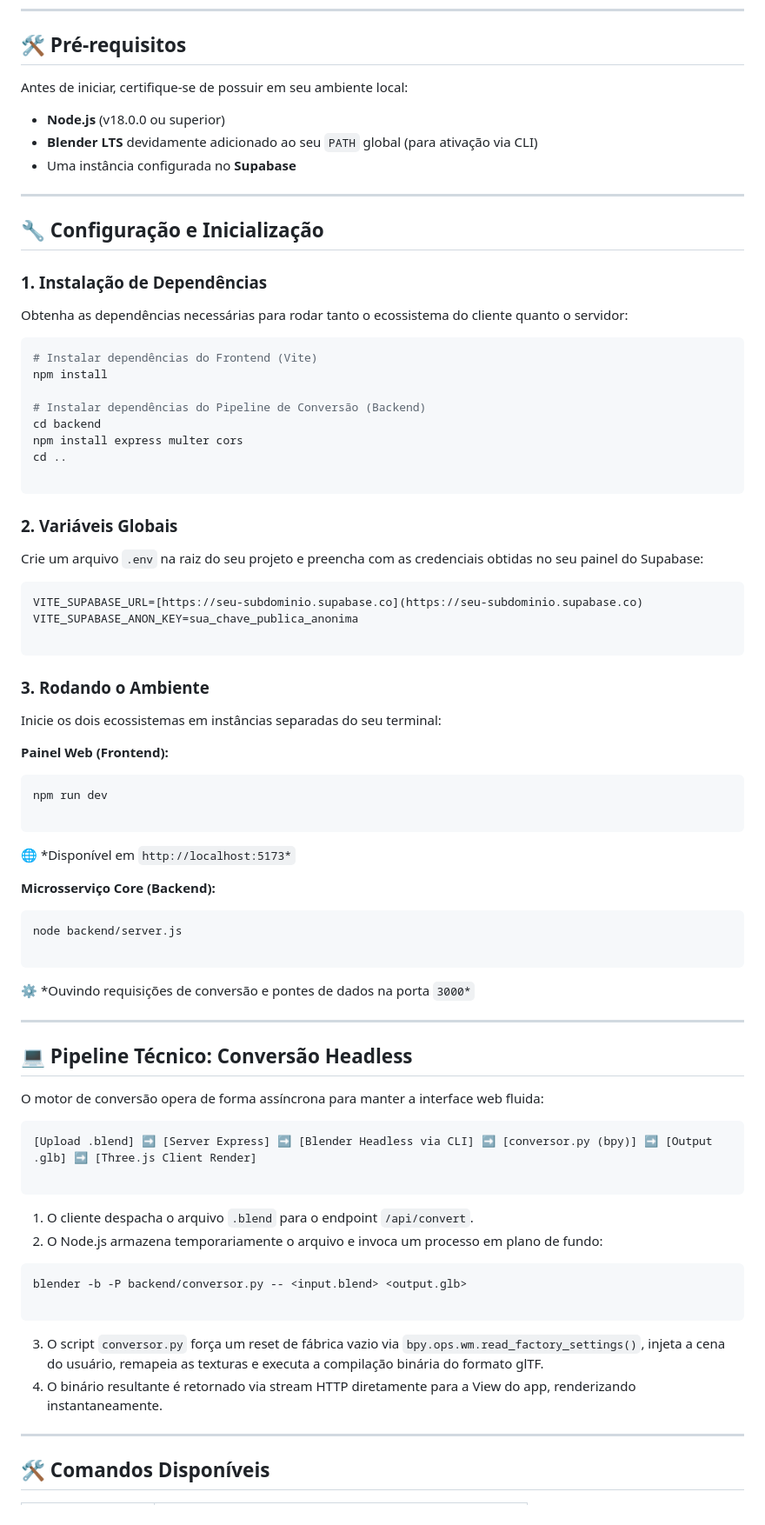
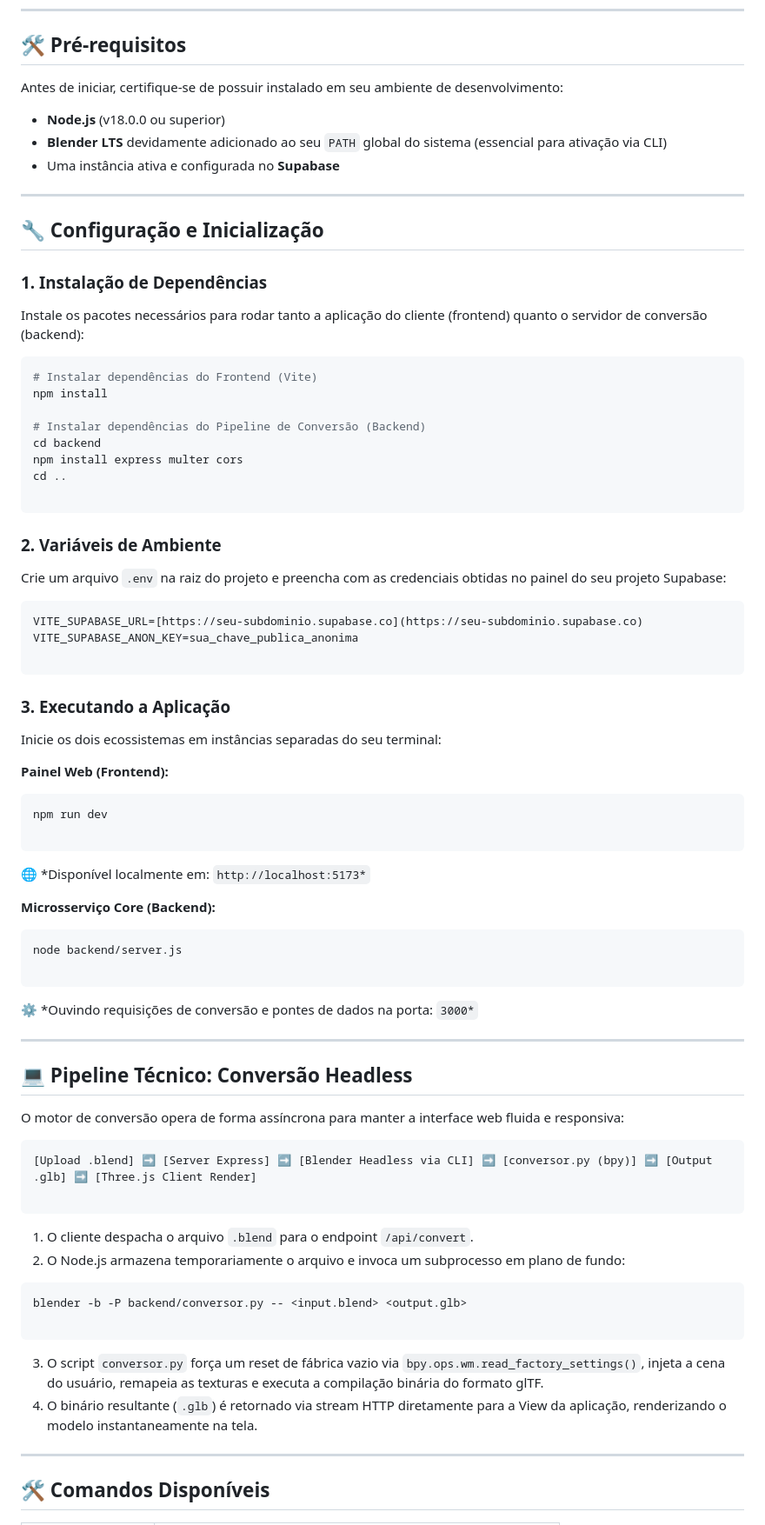
Before and after one commit to frenando1/Streamline3D, a Markdown page: README.md, the part around one of its changes. Shown at 87% size. Drawn GitHub-style.

Commit message:
arquivo readme

````diff
--- a/README.md
+++ b/README.md
@@ -61,11 +61,11 @@ Streamline3D/
 
 ## 🛠️ Pré-requisitos
 
-Antes de iniciar, certifique-se de possuir em seu ambiente local:
+Antes de iniciar, certifique-se de possuir instalado em seu ambiente de desenvolvimento:
 
 * **Node.js** (v18.0.0 ou superior)
-* **Blender LTS** devidamente adicionado ao seu `PATH` global (para ativação via CLI)
-* Uma instância configurada no **Supabase**
+* **Blender LTS** devidamente adicionado ao seu `PATH` global do sistema (essencial para ativação via CLI)
+* Uma instância ativa e configurada no **Supabase**
 
 ---
 
@@ -73,7 +73,7 @@ Antes de iniciar, certifique-se de possuir em seu ambiente local:
 
 ### 1. Instalação de Dependências
 
-Obtenha as dependências necessárias para rodar tanto o ecossistema do cliente quanto o servidor:
+Instale os pacotes necessários para rodar tanto a aplicação do cliente (frontend) quanto o servidor de conversão (backend):
 
 ```bash
 # Instalar dependências do Frontend (Vite)
@@ -86,9 +86,9 @@ cd ..
 
 ```
 
-### 2. Variáveis Globais
+### 2. Variáveis de Ambiente
 
-Crie um arquivo `.env` na raiz do seu projeto e preencha com as credenciais obtidas no seu painel do Supabase:
+Crie um arquivo `.env` na raiz do projeto e preencha com as credenciais obtidas no painel do seu projeto Supabase:
 
 ```env
 VITE_SUPABASE_URL=[https://seu-subdominio.supabase.co](https://seu-subdominio.supabase.co)
@@ -96,7 +96,7 @@ VITE_SUPABASE_ANON_KEY=sua_chave_publica_anonima
 
 ```
 
-### 3. Rodando o Ambiente
+### 3. Executando a Aplicação
 
 Inicie os dois ecossistemas em instâncias separadas do seu terminal:
 
@@ -107,7 +107,7 @@ npm run dev
 
 ```
 
-🌐 *Disponível em `http://localhost:5173*`
+🌐 *Disponível localmente em: `http://localhost:5173*`
 
 **Microsserviço Core (Backend):**
 
@@ -116,21 +116,21 @@ node backend/server.js
 
 ```
 
-⚙️ *Ouvindo requisições de conversão e pontes de dados na porta `3000*`
+⚙️ *Ouvindo requisições de conversão e pontes de dados na porta: `3000*`
 
 ---
 
 ## 💻 Pipeline Técnico: Conversão Headless
 
-O motor de conversão opera de forma assíncrona para manter a interface web fluida:
+O motor de conversão opera de forma assíncrona para manter a interface web fluida e responsiva:
 
-```
+```text
 [Upload .blend] ➡️ [Server Express] ➡️ [Blender Headless via CLI] ➡️ [conversor.py (bpy)] ➡️ [Output .glb] ➡️ [Three.js Client Render]
 
 ```
 
 1. O cliente despacha o arquivo `.blend` para o endpoint `/api/convert`.
-2. O Node.js armazena temporariamente o arquivo e invoca um processo em plano de fundo:
+2. O Node.js armazena temporariamente o arquivo e invoca um subprocesso em plano de fundo:
 ```bash
 blender -b -P backend/conversor.py -- <input.blend> <output.glb>
 
@@ -138,7 +138,7 @@ blender -b -P backend/conversor.py -- <input.blend> <output.glb>
 
 
 3. O script `conversor.py` força um reset de fábrica vazio via `bpy.ops.wm.read_factory_settings()`, injeta a cena do usuário, remapeia as texturas e executa a compilação binária do formato glTF.
-4. O binário resultante é retornado via stream HTTP diretamente para a View do app, renderizando instantaneamente.
+4. O binário resultante (`.glb`) é retornado via stream HTTP diretamente para a View da aplicação, renderizando o modelo instantaneamente na tela.
 
 ---
 
````
Also changed, not shown: other parts of README.md (+13 -13 lines).
